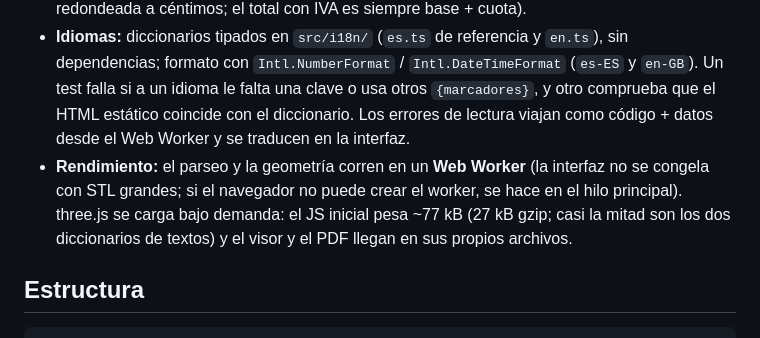
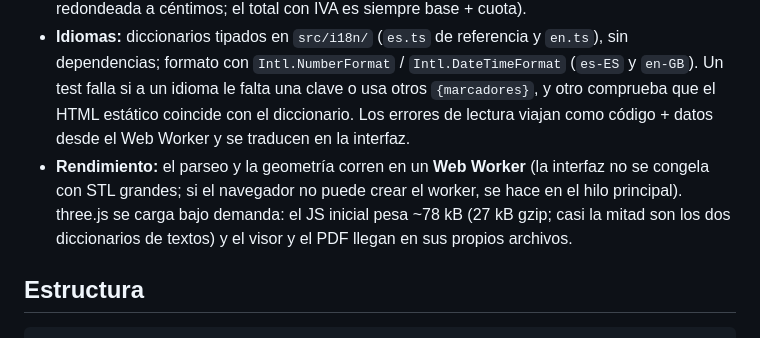
Before and after one commit to BertMarti/printquote, a Markdown page: README.md, the part around the change. Rendered like a GitHub page.

```diff
--- a/README.md
+++ b/README.md
@@ -108,7 +108,7 @@ npm run dev        # http://localhost:5173/printquote/
 - **OBJ y 3MF:** el OBJ (`v`/`f`, caras de más de 3 vértices trianguladas, también las cóncavas, e índices negativos) y el 3MF (ZIP leído a mano y descomprimido con `DecompressionStream`, sin dependencias; varios objetos, transformaciones de `item` y `component`, unidades, y componentes en otros `.model` como los de Bambu Studio) pasan por el mismo análisis geométrico y los mismos avisos que el STL. Un 3MF de 250 000 triángulos se lee en ~1 s.
 - **PDF:** [`pdf-lib`](https://pdf-lib.js.org/) (MIT, JavaScript puro, sin dependencias nativas) dibuja el PDF con fuentes estándar (Helvetica y Courier) y se carga con `import()` solo al pulsar «Descargar PDF»: no pesa en el JS inicial (~425 kB, 178 kB gzip, en su propio archivo). El contenido se calcula aparte en una función pura (`src/pdf/document.ts`) y el IVA en `src/quote/tax.ts` (cuota redondeada a céntimos; el total con IVA es siempre base + cuota).
 - **Idiomas:** diccionarios tipados en `src/i18n/` (`es.ts` de referencia y `en.ts`), sin dependencias; formato con `Intl.NumberFormat` / `Intl.DateTimeFormat` (`es-ES` y `en-GB`). Un test falla si a un idioma le falta una clave o usa otros `{marcadores}`, y otro comprueba que el HTML estático coincide con el diccionario. Los errores de lectura viajan como código + datos desde el Web Worker y se traducen en la interfaz.
-- **Rendimiento:** el parseo y la geometría corren en un **Web Worker** (la interfaz no se congela con STL grandes; si el navegador no puede crear el worker, se hace en el hilo principal). three.js se carga bajo demanda: el JS inicial pesa ~77 kB (27 kB gzip; casi la mitad son los dos diccionarios de textos) y el visor y el PDF llegan en sus propios archivos.
+- **Rendimiento:** el parseo y la geometría corren en un **Web Worker** (la interfaz no se congela con STL grandes; si el navegador no puede crear el worker, se hace en el hilo principal). three.js se carga bajo demanda: el JS inicial pesa ~78 kB (27 kB gzip; casi la mitad son los dos diccionarios de textos) y el visor y el PDF llegan en sus propios archivos.
 
 ## Estructura
 
```
Also changed, not shown: CHANGELOG.md (+1 -1 lines), MEMORY.md (+23 -13 lines).
